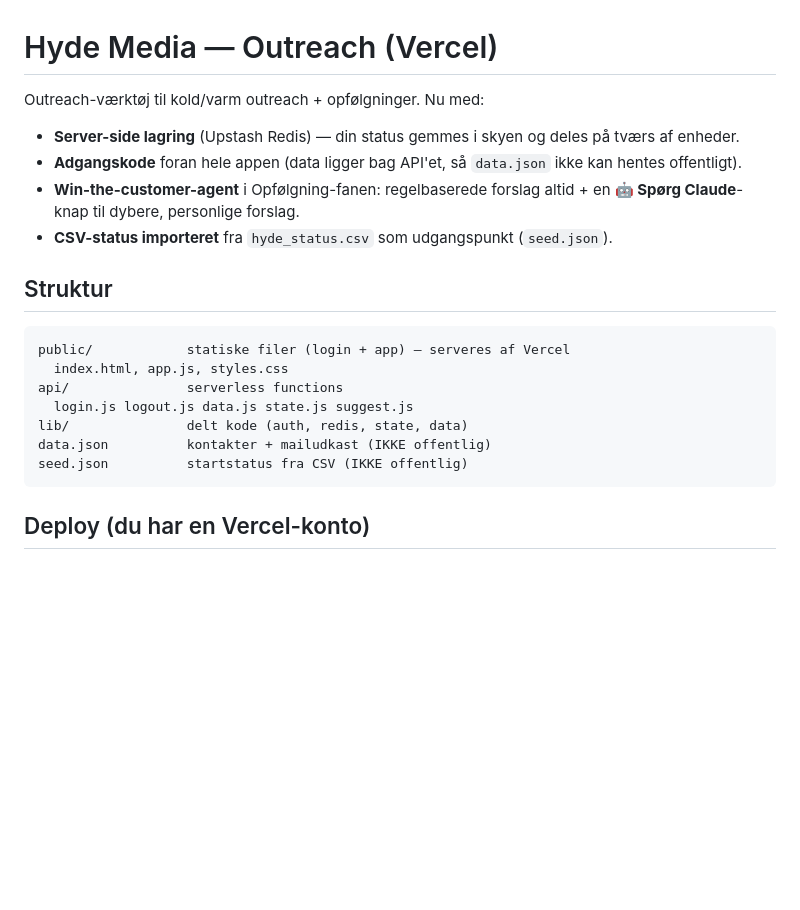
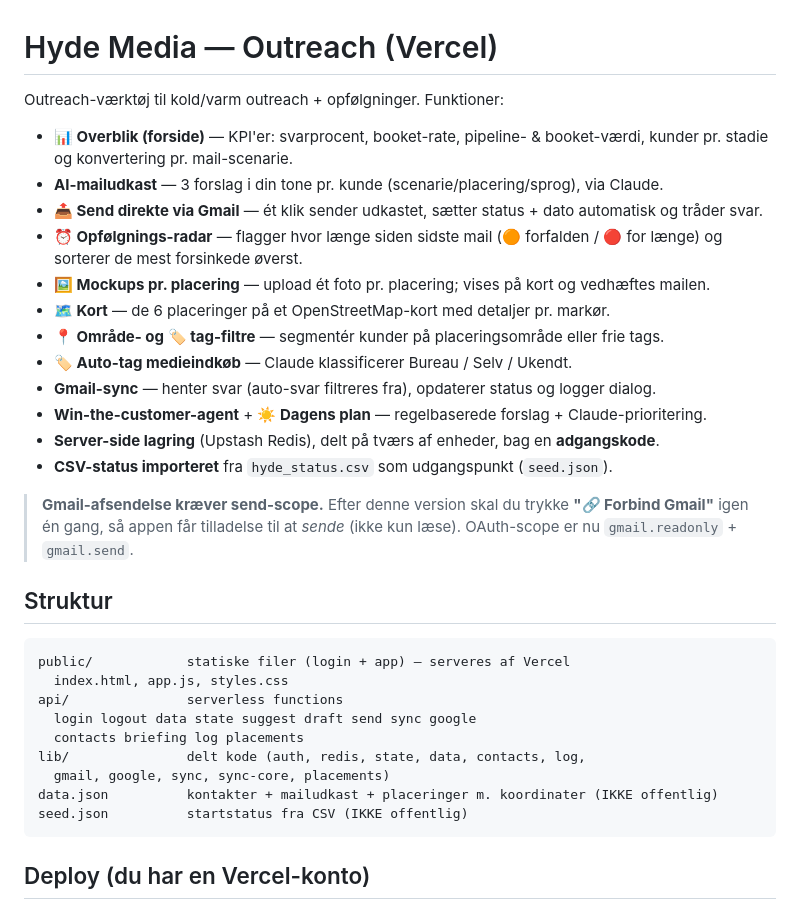
Before and after one commit to staal2333/Cs-tool-Hyde, a Markdown page: README.md, the part around the change. Rendered like a GitHub page; blank space fills up the shorter version.

Commit message:
docs: refresh README for the new feature set
Document the dashboard, one-click Gmail send, follow-up radar, mockups, map,
area/tag filters, and the required Gmail reconnect for the send scope. Update
the file-structure list to match the current api/ and lib/.

Co-Authored-By: Claude Opus 4.8 (1M context) <noreply@anthropic.com>

````diff
--- a/README.md
+++ b/README.md
@@ -1,11 +1,21 @@
 # Hyde Media — Outreach (Vercel)
 
-Outreach-værktøj til kold/varm outreach + opfølgninger. Nu med:
+Outreach-værktøj til kold/varm outreach + opfølgninger. Funktioner:
 
-- **Server-side lagring** (Upstash Redis) — din status gemmes i skyen og deles på tværs af enheder.
-- **Adgangskode** foran hele appen (data ligger bag API'et, så `data.json` ikke kan hentes offentligt).
-- **Win-the-customer-agent** i Opfølgning-fanen: regelbaserede forslag altid + en **🤖 Spørg Claude**-knap til dybere, personlige forslag.
+- **📊 Overblik (forside)** — KPI'er: svarprocent, booket-rate, pipeline- & booket-værdi, kunder pr. stadie og konvertering pr. mail-scenarie.
+- **AI-mailudkast** — 3 forslag i din tone pr. kunde (scenarie/placering/sprog), via Claude.
+- **📤 Send direkte via Gmail** — ét klik sender udkastet, sætter status + dato automatisk og tråder svar.
+- **⏰ Opfølgnings-radar** — flagger hvor længe siden sidste mail (🟠 forfalden / 🔴 for længe) og sorterer de mest forsinkede øverst.
+- **🖼️ Mockups pr. placering** — upload ét foto pr. placering; vises på kort og vedhæftes mailen.
+- **🗺️ Kort** — de 6 placeringer på et OpenStreetMap-kort med detaljer pr. markør.
+- **📍 Område- og 🏷️ tag-filtre** — segmentér kunder på placeringsområde eller frie tags.
+- **🏷️ Auto-tag medieindkøb** — Claude klassificerer Bureau / Selv / Ukendt.
+- **Gmail-sync** — henter svar (auto-svar filtreres fra), opdaterer status og logger dialog.
+- **Win-the-customer-agent** + **☀️ Dagens plan** — regelbaserede forslag + Claude-prioritering.
+- **Server-side lagring** (Upstash Redis), delt på tværs af enheder, bag en **adgangskode**.
 - **CSV-status importeret** fra `hyde_status.csv` som udgangspunkt (`seed.json`).
+
+> **Gmail-afsendelse kræver send-scope.** Efter denne version skal du trykke **"🔗 Forbind Gmail"** igen én gang, så appen får tilladelse til at *sende* (ikke kun læse). OAuth-scope er nu `gmail.readonly` + `gmail.send`.
 
 ## Struktur
 
@@ -13,9 +23,11 @@ Outreach-værktøj til kold/varm outreach + opfølgninger. Nu med:
 public/            statiske filer (login + app) — serveres af Vercel
   index.html, app.js, styles.css
 api/               serverless functions
-  login.js logout.js data.js state.js suggest.js
-lib/               delt kode (auth, redis, state, data)
-data.json          kontakter + mailudkast (IKKE offentlig)
+  login logout data state suggest draft send sync google
+  contacts briefing log placements
+lib/               delt kode (auth, redis, state, data, contacts, log,
+  gmail, google, sync, sync-core, placements)
+data.json          kontakter + mailudkast + placeringer m. koordinater (IKKE offentlig)
 seed.json          startstatus fra CSV (IKKE offentlig)
 ```
 
````
